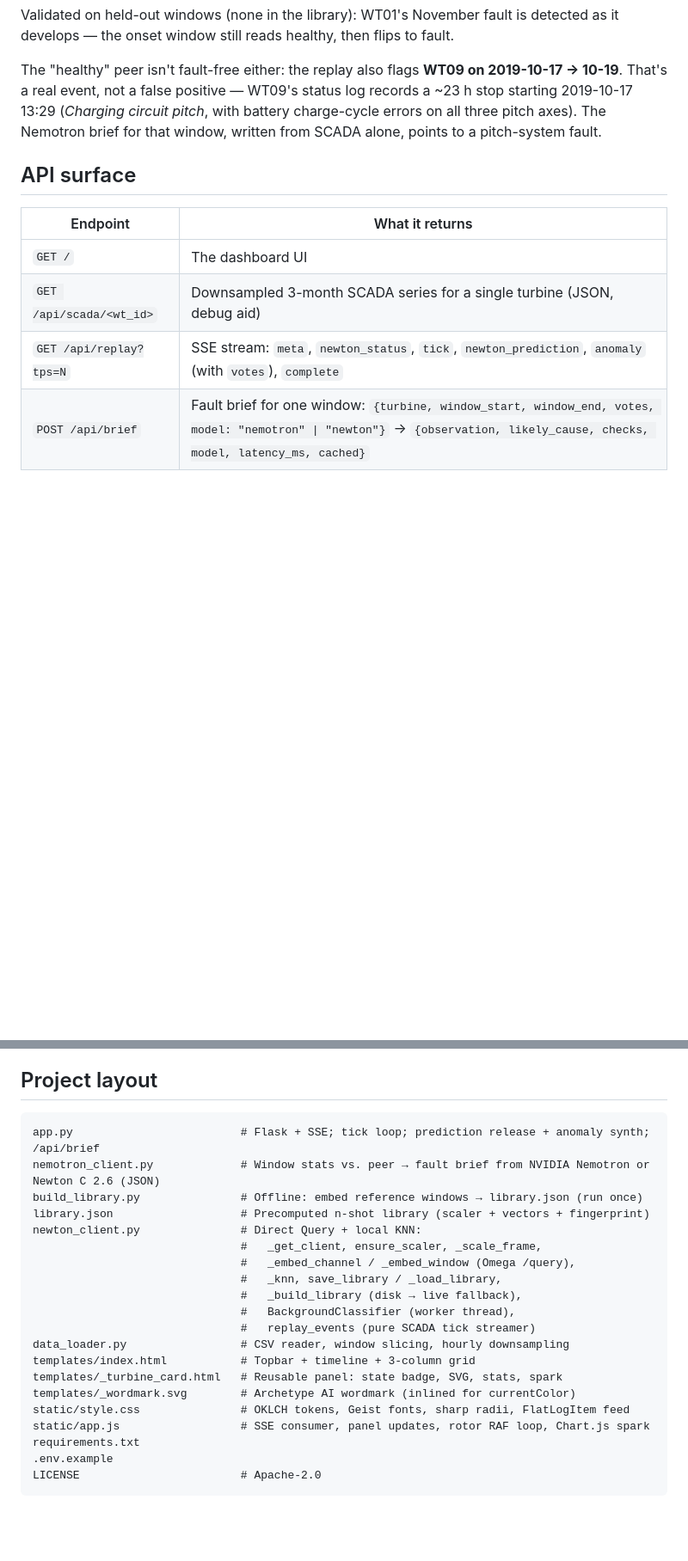
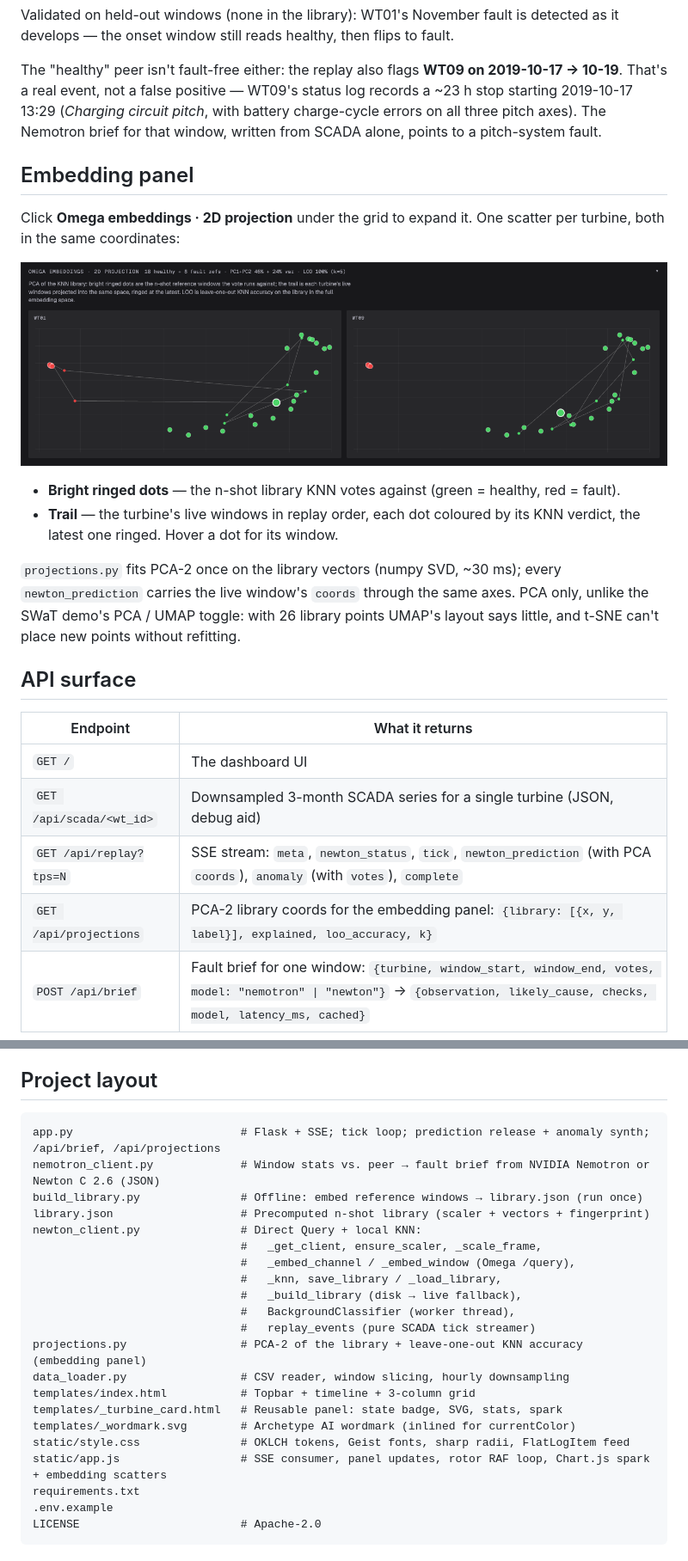
Before and after one commit to archetypeai/archetypeai-wind-turbine-demo-nemotron, a Markdown page: README.md, 2 parts joined by grey strips. Shown at 86% size. Drawn GitHub-style; pictures changed too: images/wind-turbine-embedding-panel.png (added); blank space fills up the shorter version.

````diff
--- a/README.md
+++ b/README.md
@@ -196,13 +197,25 @@ Validated on held-out windows (none in the library): WT01's November fault is de
 
 The "healthy" peer isn't fault-free either: the replay also flags **WT09 on 2019-10-17 → 10-19**. That's a real event, not a false positive — WT09's status log records a ~23 h stop starting 2019-10-17 13:29 (*Charging circuit pitch*, with battery charge-cycle errors on all three pitch axes). The Nemotron brief for that window, written from SCADA alone, points to a pitch-system fault.
 
+## Embedding panel
+
+Click **Omega embeddings · 2D projection** under the grid to expand it. One scatter per turbine, both in the same coordinates:
+
+![Embedding panel: WT01's live trail jumps to the fault reference cluster during the November fault and returns; WT09 stays in the healthy region](images/wind-turbine-embedding-panel.png)
+
+- **Bright ringed dots** — the n-shot library KNN votes against (green = healthy, red = fault).
+- **Trail** — the turbine's live windows in replay order, each dot coloured by its KNN verdict, the latest one ringed. Hover a dot for its window.
+
+`projections.py` fits PCA-2 once on the library vectors (numpy SVD, ~30 ms); every `newton_prediction` carries the live window's `coords` through the same axes. PCA only, unlike the SWaT demo's PCA / UMAP toggle: with 26 library points UMAP's layout says little, and t-SNE can't place new points without refitting.
+
 ## API surface
 
 | Endpoint | What it returns |
 |---|---|
 | `GET /` | The dashboard UI |
 | `GET /api/scada/<wt_id>` | Downsampled 3-month SCADA series for a single turbine (JSON, debug aid) |
-| `GET /api/replay?tps=N` | SSE stream: `meta`, `newton_status`, `tick`, `newton_prediction`, `anomaly` (with `votes`), `complete` |
+| `GET /api/replay?tps=N` | SSE stream: `meta`, `newton_status`, `tick`, `newton_prediction` (with PCA `coords`), `anomaly` (with `votes`), `complete` |
+| `GET /api/projections` | PCA-2 library coords for the embedding panel: `{library: [{x, y, label}], explained, loo_accuracy, k}` |
 | `POST /api/brief` | Fault brief for one window: `{turbine, window_start, window_end, votes, model: "nemotron" \| "newton"}` → `{observation, likely_cause, checks, model, latency_ms, cached}` |
 
 `tps` (ticks/sec) clamps to `[1, 200]`; the replay duration scales linearly with it. The UI requests a fixed `tps=15` (the Start button) for a steady ~2.5-minute replay, but the endpoint accepts any value. The background classifier runs ahead of the playhead; `app.py` buffers its predictions and releases each one as the visible timeline reaches its `tick_index`, so predictions stay aligned with playback at any speed.
@@ -210,7 +223,7 @@ The "healthy" peer isn't fault-free either: the replay also flags **WT09 on 2019
 ## Project layout
 
 ```
-app.py                         # Flask + SSE; tick loop; prediction release + anomaly synth; /api/brief
+app.py                         # Flask + SSE; tick loop; prediction release + anomaly synth; /api/brief, /api/projections
 nemotron_client.py             # Window stats vs. peer → fault brief from NVIDIA Nemotron or Newton C 2.6 (JSON)
 build_library.py               # Offline: embed reference windows → library.json (run once)
 library.json                   # Precomputed n-shot library (scaler + vectors + fingerprint)
@@ -221,12 +234,13 @@ newton_client.py               # Direct Query + local KNN:
                                #   _build_library (disk → live fallback),
                                #   BackgroundClassifier (worker thread),
                                #   replay_events (pure SCADA tick streamer)
+projections.py                 # PCA-2 of the library + leave-one-out KNN accuracy (embedding panel)
 data_loader.py                 # CSV reader, window slicing, hourly downsampling
 templates/index.html           # Topbar + timeline + 3-column grid
 templates/_turbine_card.html   # Reusable panel: state badge, SVG, stats, spark
 templates/_wordmark.svg        # Archetype AI wordmark (inlined for currentColor)
 static/style.css               # OKLCH tokens, Geist fonts, sharp radii, FlatLogItem feed
-static/app.js                  # SSE consumer, panel updates, rotor RAF loop, Chart.js spark
+static/app.js                  # SSE consumer, panel updates, rotor RAF loop, Chart.js spark + embedding scatters
 requirements.txt
 .env.example
 LICENSE                        # Apache-2.0
````
Also changed, not shown: other parts of README.md (+1 -0 lines), 7 other files.
